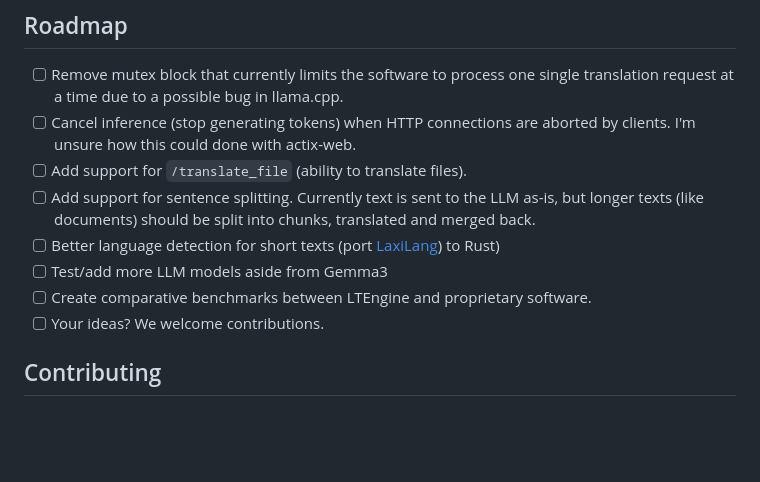
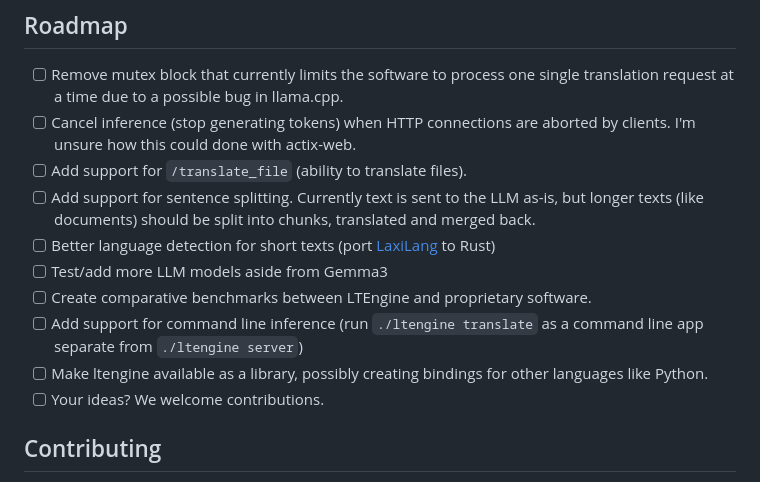
Before and after one commit to NicolasBFR/LTEngine, a Markdown page: README.md, the part around the change. Drawn GitHub-style; blank space fills up the shorter version.

Commit message:
Update roadmap

```diff
--- a/README.md
+++ b/README.md
@@ -136,9 +136,11 @@ You can use the LTEngine API using the following bindings:
  - [ ] Cancel inference (stop generating tokens) when HTTP connections are aborted by clients. I'm unsure how this could done with actix-web.
  - [ ] Add support for `/translate_file` (ability to translate files).
  - [ ] Add support for sentence splitting. Currently text is sent to the LLM as-is, but longer texts (like documents) should be split into chunks, translated and merged back.
- - [ ] Better language detection for short texts (port [LaxiLang](https://github.com/LibreTranslate/LexiLang)) to Rust)
+ - [ ] Better language detection for short texts (port [LaxiLang](https://github.com/LibreTranslate/LexiLang) to Rust)
  - [ ] Test/add more LLM models aside from Gemma3
  - [ ] Create comparative benchmarks between LTEngine and proprietary software.
+ - [ ] Add support for command line inference (run `./ltengine translate` as a command line app separate from `./ltengine server`)
+ - [ ] Make ltengine available as a library, possibly creating bindings for other languages like Python.
  - [ ] Your ideas? We welcome contributions.
 
 ## Contributing
```
